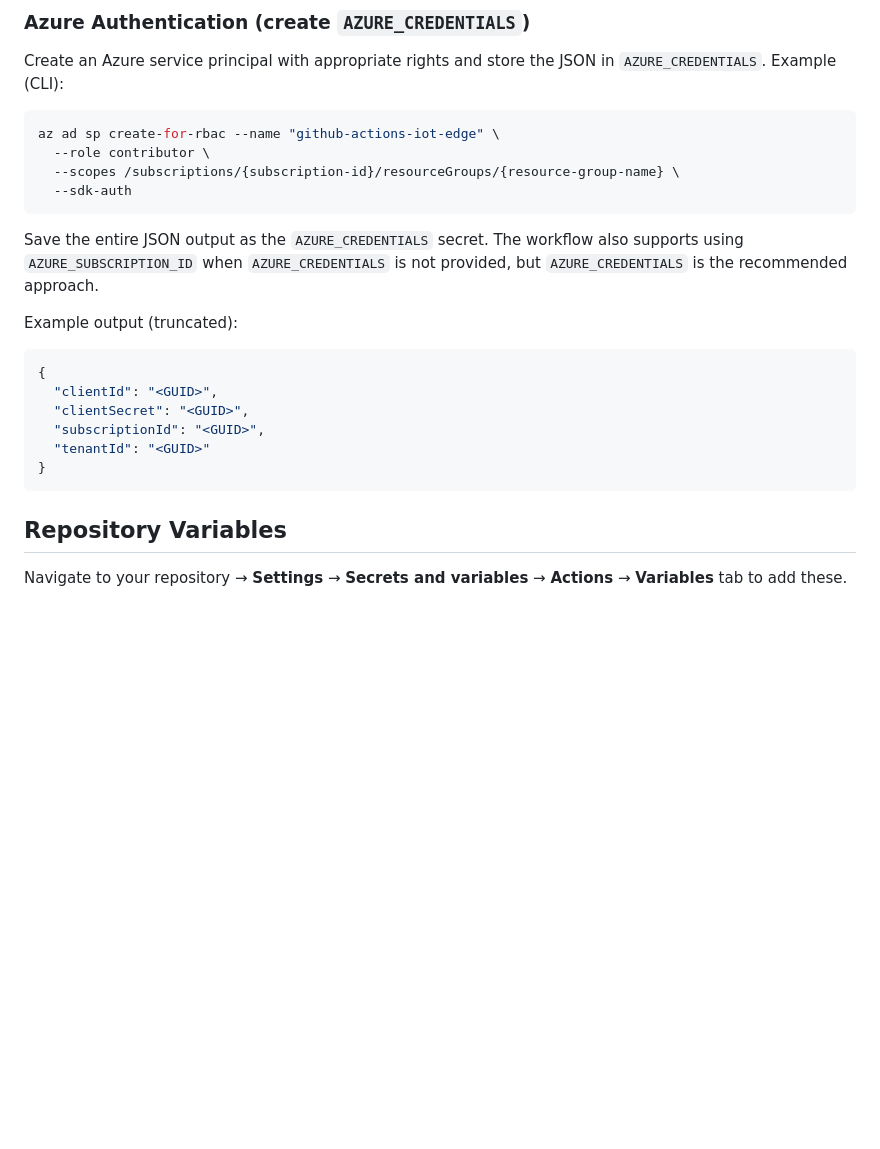
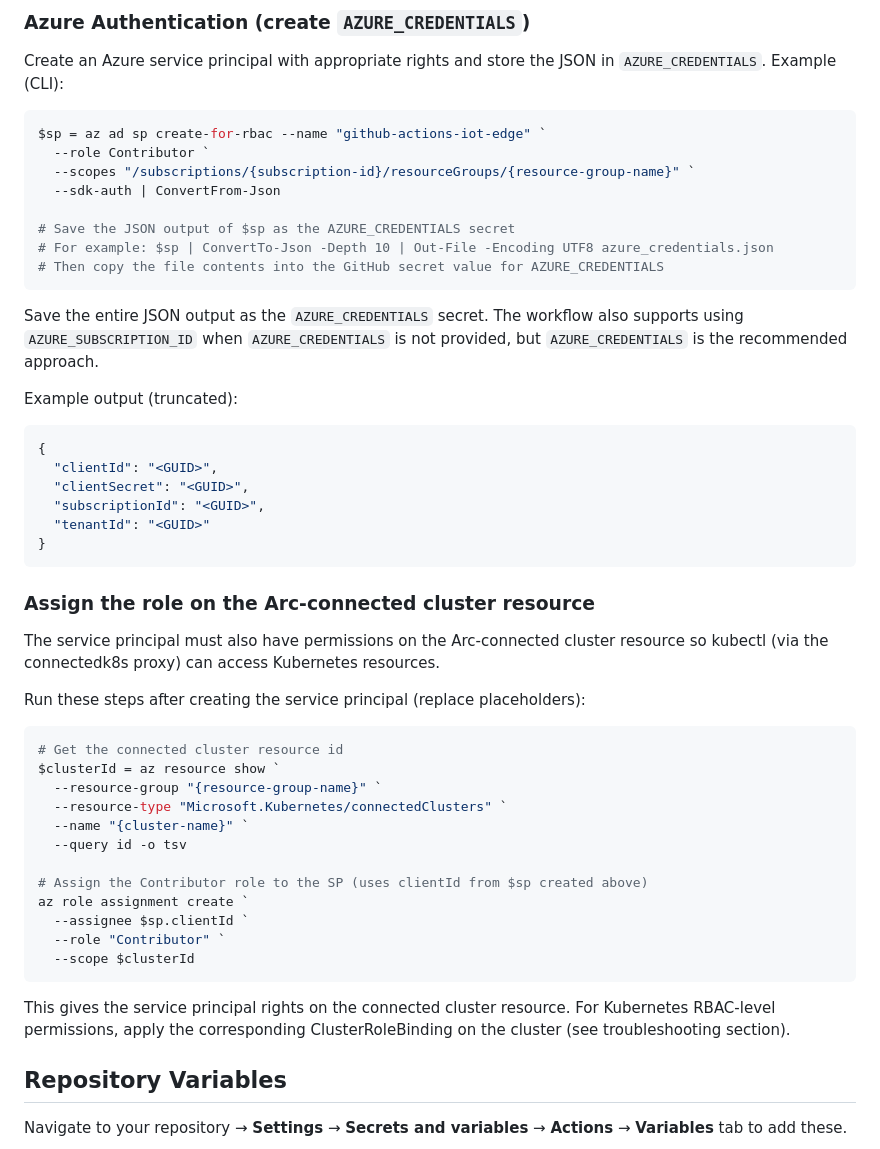
Before and after one commit to BillmanH/learn-iot, a Markdown page: .github/workflows/GITHUB_SECRETS_SETUP.md, the part around the change. GitHub-like rendering; blank space fills up the shorter version.

Commit message:
added docs on identity and role assignment

````diff
--- a/.github/workflows/GITHUB_SECRETS_SETUP.md
+++ b/.github/workflows/GITHUB_SECRETS_SETUP.md
@@ -21,11 +21,15 @@ Only add the registry secrets for the provider you use (ACR vs Docker Hub). The
 
 Create an Azure service principal with appropriate rights and store the JSON in `AZURE_CREDENTIALS`. Example (CLI):
 
-```bash
-az ad sp create-for-rbac --name "github-actions-iot-edge" \
-  --role contributor \
-  --scopes /subscriptions/{subscription-id}/resourceGroups/{resource-group-name} \
-  --sdk-auth
+```powershell
+$sp = az ad sp create-for-rbac --name "github-actions-iot-edge" `
+  --role Contributor `
+  --scopes "/subscriptions/{subscription-id}/resourceGroups/{resource-group-name}" `
+  --sdk-auth | ConvertFrom-Json
+
+# Save the JSON output of $sp as the AZURE_CREDENTIALS secret
+# For example: $sp | ConvertTo-Json -Depth 10 | Out-File -Encoding UTF8 azure_credentials.json
+# Then copy the file contents into the GitHub secret value for AZURE_CREDENTIALS
 ```
 
 Save the entire JSON output as the `AZURE_CREDENTIALS` secret. The workflow also supports using `AZURE_SUBSCRIPTION_ID` when `AZURE_CREDENTIALS` is not provided, but `AZURE_CREDENTIALS` is the recommended approach.
@@ -40,6 +44,28 @@ Example output (truncated):
   "tenantId": "<GUID>"
 }
 ```
+
+### Assign the role on the Arc-connected cluster resource
+The service principal must also have permissions on the Arc-connected cluster resource so kubectl (via the connectedk8s proxy) can access Kubernetes resources.
+
+Run these steps after creating the service principal (replace placeholders):
+
+```powershell
+# Get the connected cluster resource id
+$clusterId = az resource show `
+  --resource-group "{resource-group-name}" `
+  --resource-type "Microsoft.Kubernetes/connectedClusters" `
+  --name "{cluster-name}" `
+  --query id -o tsv
+
+# Assign the Contributor role to the SP (uses clientId from $sp created above)
+az role assignment create `
+  --assignee $sp.clientId `
+  --role "Contributor" `
+  --scope $clusterId
+```
+
+This gives the service principal rights on the connected cluster resource. For Kubernetes RBAC-level permissions, apply the corresponding ClusterRoleBinding on the cluster (see troubleshooting section).
 
 ## Repository Variables
 
````
